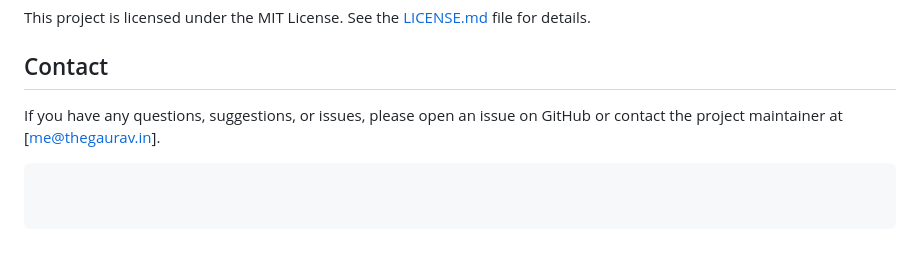
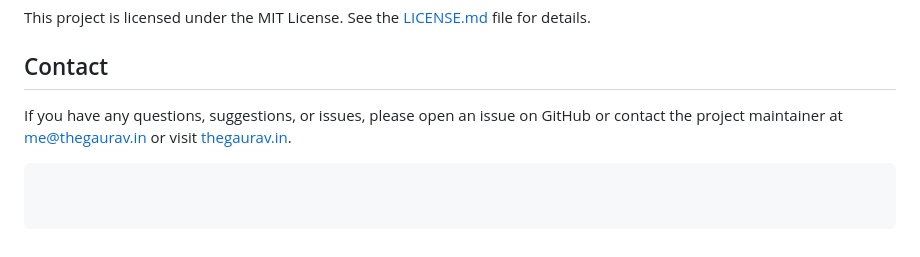
Before and after one commit to aazzroy/VersaDiff, a Markdown page: README.md, the part around the change. GitHub-like rendering.

````diff
--- a/README.md
+++ b/README.md
@@ -105,5 +105,5 @@ This project is licensed under the MIT License. See the [LICENSE.md](LICENSE.md)
 
 ## Contact
 
-If you have any questions, suggestions, or issues, please open an issue on GitHub or contact the project maintainer at [me@thegaurav.in].
+If you have any questions, suggestions, or issues, please open an issue on GitHub or contact the project maintainer at [me@thegaurav.in](mailto:me@thegaurav.in) or visit [thegaurav.in](https://www.thegaurav.in/).
 ```
````
